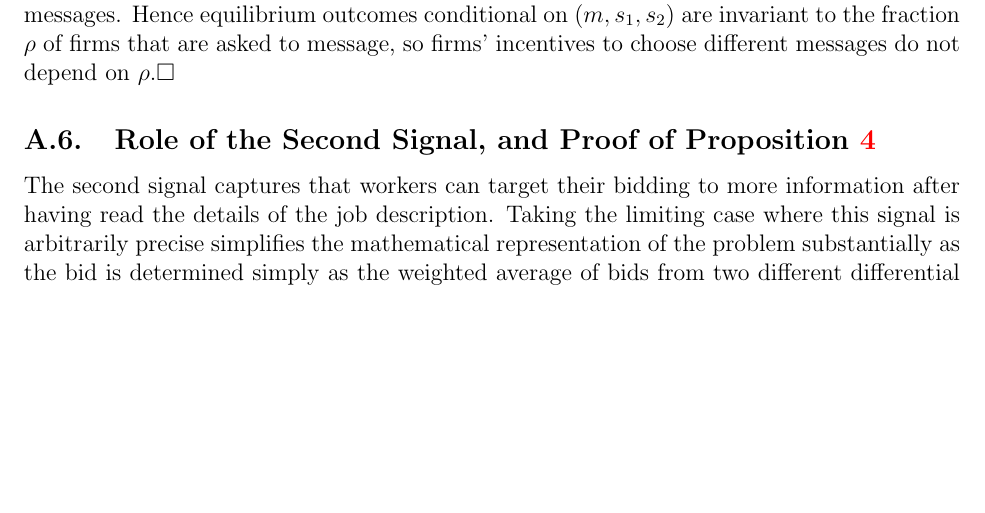
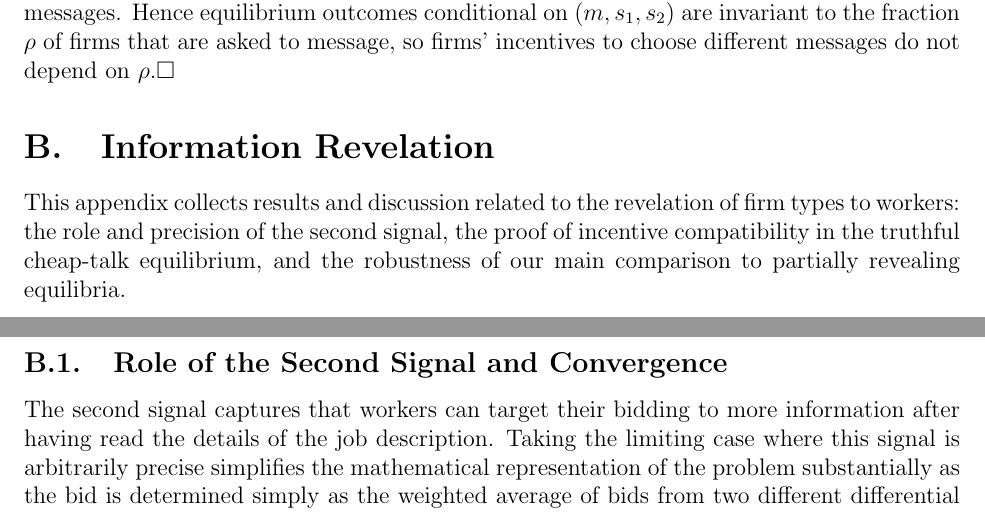
Before and after one commit to peymanshahidi/hot_towel_revision, a LaTeX paper (writeup/hot_towel_backup.tex): part of page 57 of 77 before the commit and two parts of pages 57 and 58 of 77 after it, the two joined at a grey line, cut so that both start at the same text, the shorter picture padded with empty space. Compiled offline with pdfLaTeX.

Commit message:
Promote A.6-A.8 to standalone Appendix B 'Information Revelation'
Per user's observation: A.1-A.5 are pure mathematical characterizations
and proofs, while A.6-A.8 contain additional explanations and
discussion of modeling choices. Promoting them into a standalone
section signals this distinction, and mirrors the structure of the
full version where 'Information Revelation' (OA.4) is its own section.

Split the former A.6 (which mixed the motivational second-signal
discussion with the IC proof) into two subsections:
- B.1 Role of the Second Signal and Convergence: keeps the motivation
  and the convergence argument for the psi_2 < 1 ODE that justifies
  carrying out the IC proof in the psi_2 -> 1 limit. This is the
  'setup' that readers need before the proof.
- B.2 Proof of Proposition 4: the IC proof itself, now focused.

Then A.7 -> B.3 (Discussion of the Role of Imprecise Second Signals),
A.8 -> B.4 (Partially Revealing Equilibria), both carried along
unchanged.

Added a one-paragraph blurb at the start of Appendix B describing
what it covers.

Renumbering:
- Appendix A: Proofs and Analytic Derivations (A.1-A.5, unchanged)
- Appendix B: Information Revelation (NEW, contains former A.6-A.8)
  - B.1 Role of the Second Signal and Convergence   (label: online_app:second_signal)
  - B.2 Proof of Proposition 4                      (label: online_app:ic_proof, NEW)
  - B.3 Discussion of the Role of Imprecise Second Signals
  - B.4 Partially Revealing Equilibria
- Appendix C: Model Extensions: General Production Functions
  (was Appendix B, autorenumbered)
  - C.1 More General Production Functions
  - C.2 Incentive Compatibility for More General Production Functions

Cross-reference updates:
- Body III.E Truth-telling, after prop:incentive_compat statement:
    'Proof: See Appendix~\ref{online_app:analysis}' ->
    'Proof: See Appendix~\ref{online_app:ic_proof}'
  The IC proof is now in Appendix B, not Appendix A, so the old
  reference would have landed in the wrong appendix section.

All other body references (online_app:analysis, online_app:imprecise_
second_signal, online_app:partially_revealing_eq, online_app:
robustness) resolve correctly without changes.

Compiles cleanly: 0 errors, 0 undefined refs, 0 undefined citations,
76 pages (up 1 from 75, due to the new section header + intro
blurb + new subsection headers).

Co-Authored-By: Claude Opus 4.6 (1M context) <noreply@anthropic.com>

```diff
--- a/writeup/hot_towel_backup.tex
+++ b/writeup/hot_towel_backup.tex
@@ -1677,7 +1677,12 @@ Finally, Part 5 is a direct consequence of block-recursivity. The characterizati
 
 
 
-\subsection{Role of the Second Signal, and Proof of Proposition \ref{prop:incentive_compat}}
+\section{Information Revelation}
+\label{online_app:info_revelation}
+
+This appendix collects results and discussion related to the revelation of firm types to workers: the role and precision of the second signal, the proof of incentive compatibility in the truthful cheap-talk equilibrium, and the robustness of our main comparison to partially revealing equilibria.
+
+\subsection{Role of the Second Signal and Convergence}
 \label{online_app:second_signal}
 
 The second signal captures that workers can target their bidding to more information after having read the
```
Also changed, not shown: writeup/hot_towel_backup.tex (7 more changed lines).
